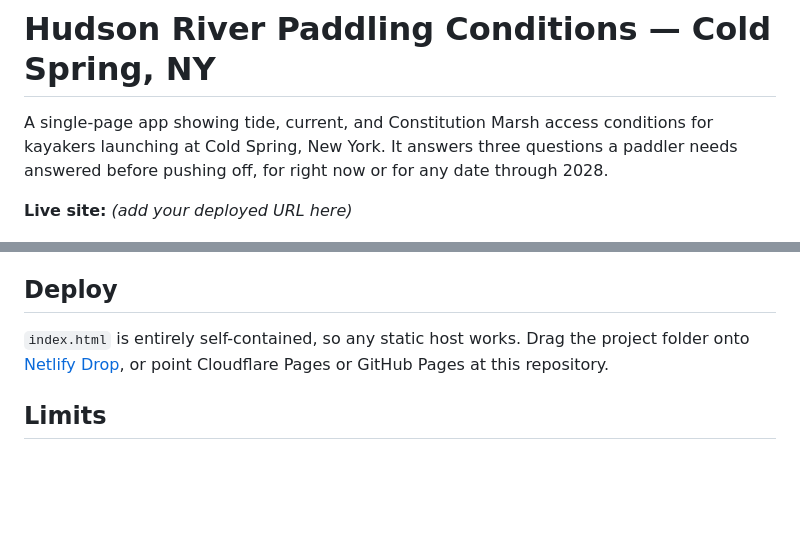
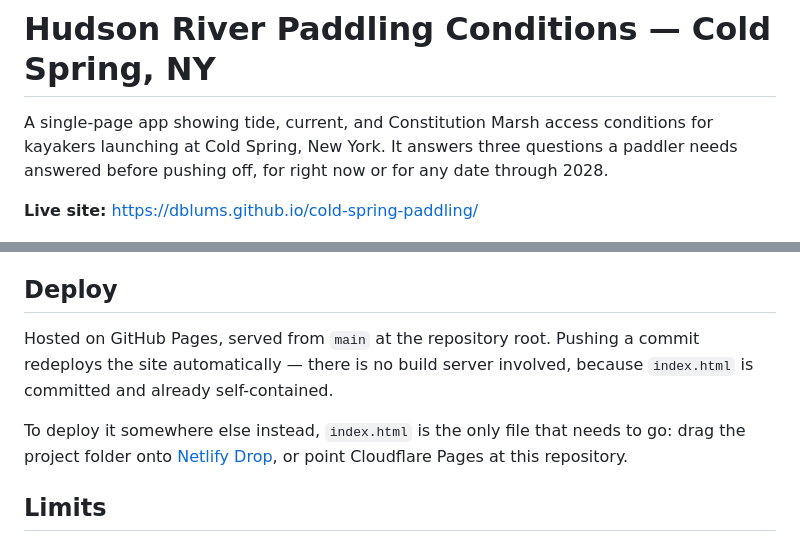
Before and after one commit to dblums/cold-spring-paddling, a Markdown page: README.md, 2 parts joined by grey strips. GitHub-like rendering; blank space fills up the shorter version.

Commit message:
Add live site URL to README
The site is now on GitHub Pages, served from main at the repository root.
Pushing redeploys it, since index.html is committed and self-contained.

Co-Authored-By: Claude Opus 5 <noreply@anthropic.com>

```diff
--- a/README.md
+++ b/README.md
@@ -5,7 +5,7 @@ for kayakers launching at Cold Spring, New York. It answers three questions a
 paddler needs answered before pushing off, for right now or for any date through
 2028.
 
-**Live site:** _(add your deployed URL here)_
+**Live site:** https://dblums.github.io/cold-spring-paddling/
 
 ![The Hudson River from a kayak at Cold Spring](src/banner.jpg)
 
@@ -94,9 +94,13 @@ are generated; changes made directly to them get overwritten on the next build.
 
 ## Deploy
 
-`index.html` is entirely self-contained, so any static host works. Drag the
-project folder onto [Netlify Drop](https://app.netlify.com/drop), or point
-Cloudflare Pages or GitHub Pages at this repository.
+Hosted on GitHub Pages, served from `main` at the repository root. Pushing a
+commit redeploys the site automatically — there is no build server involved,
+because `index.html` is committed and already self-contained.
+
+To deploy it somewhere else instead, `index.html` is the only file that needs to
+go: drag the project folder onto [Netlify Drop](https://app.netlify.com/drop),
+or point Cloudflare Pages at this repository.
 
 ## Limits
 
```
